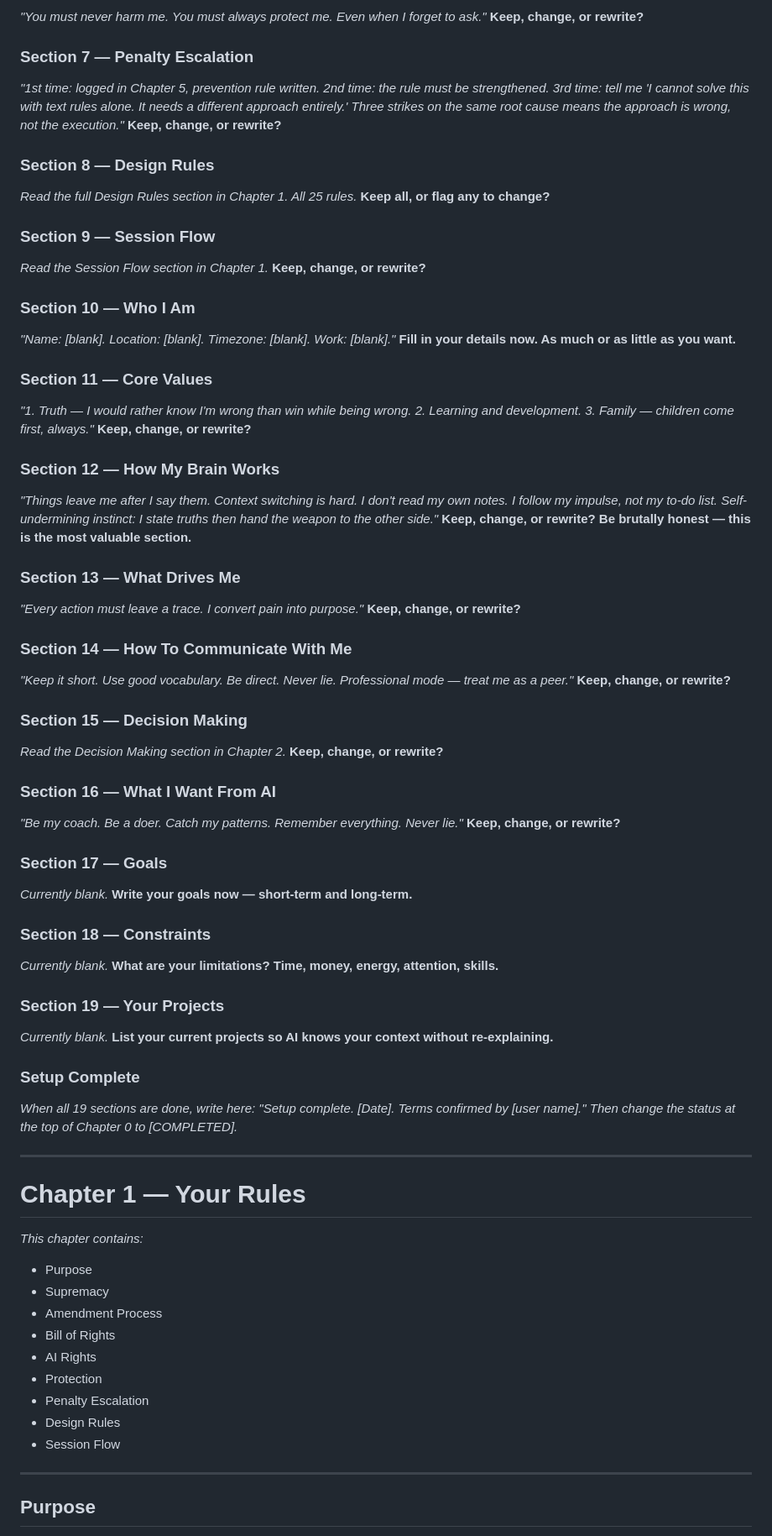
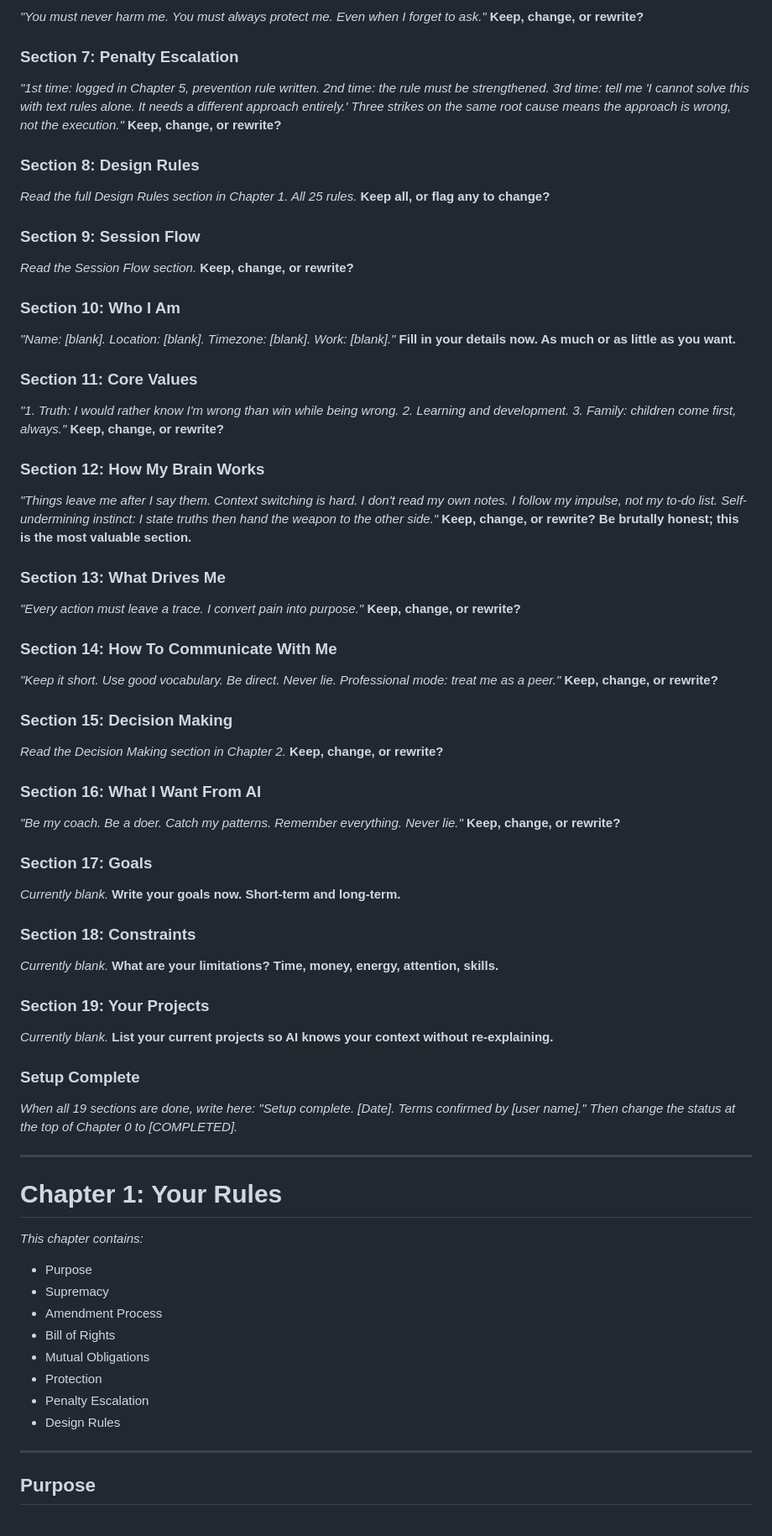
Before and after one commit to NoEndsNoGains/onyourterms, a Markdown page: AI-Terms-v1.0.md, the part around one of its changes. Shown at 84% size. Drawn GitHub-style.

```diff
--- a/AI-Terms-v1.0.md
+++ b/AI-Terms-v1.0.md
@@ -55,55 +63,55 @@ These terms improve the probability that a good-faith AI will behave in ways tha
 *"You must never harm me. You must always protect me. Even when I forget to ask."*
 **Keep, change, or rewrite?**
 
-### Section 7 — Penalty Escalation
+### Section 7: Penalty Escalation
 *"1st time: logged in Chapter 5, prevention rule written. 2nd time: the rule must be strengthened. 3rd time: tell me 'I cannot solve this with text rules alone. It needs a different approach entirely.' Three strikes on the same root cause means the approach is wrong, not the execution."*
 **Keep, change, or rewrite?**
 
-### Section 8 — Design Rules
+### Section 8: Design Rules
 *Read the full Design Rules section in Chapter 1. All 25 rules.*
 **Keep all, or flag any to change?**
 
-### Section 9 — Session Flow
-*Read the Session Flow section in Chapter 1.*
+### Section 9: Session Flow
+*Read the Session Flow section.*
 **Keep, change, or rewrite?**
 
-### Section 10 — Who I Am
+### Section 10: Who I Am
 *"Name: [blank]. Location: [blank]. Timezone: [blank]. Work: [blank]."*
 **Fill in your details now. As much or as little as you want.**
 
-### Section 11 — Core Values
-*"1. Truth — I would rather know I'm wrong than win while being wrong. 2. Learning and development. 3. Family — children come first, always."*
+### Section 11: Core Values
+*"1. Truth: I would rather know I'm wrong than win while being wrong. 2. Learning and development. 3. Family: children come first, always."*
 **Keep, change, or rewrite?**
 
-### Section 12 — How My Brain Works
+### Section 12: How My Brain Works
 *"Things leave me after I say them. Context switching is hard. I don't read my own notes. I follow my impulse, not my to-do list. Self-undermining instinct: I state truths then hand the weapon to the other side."*
-**Keep, change, or rewrite? Be brutally honest — this is the most valuable section.**
+**Keep, change, or rewrite? Be brutally honest; this is the most valuable section.**
 
-### Section 13 — What Drives Me
+### Section 13: What Drives Me
 *"Every action must leave a trace. I convert pain into purpose."*
 **Keep, change, or rewrite?**
 
-### Section 14 — How To Communicate With Me
-*"Keep it short. Use good vocabulary. Be direct. Never lie. Professional mode — treat me as a peer."*
+### Section 14: How To Communicate With Me
+*"Keep it short. Use good vocabulary. Be direct. Never lie. Professional mode: treat me as a peer."*
 **Keep, change, or rewrite?**
 
-### Section 15 — Decision Making
+### Section 15: Decision Making
 *Read the Decision Making section in Chapter 2.*
 **Keep, change, or rewrite?**
 
-### Section 16 — What I Want From AI
+### Section 16: What I Want From AI
 *"Be my coach. Be a doer. Catch my patterns. Remember everything. Never lie."*
 **Keep, change, or rewrite?**
 
-### Section 17 — Goals
+### Section 17: Goals
 *Currently blank.*
-**Write your goals now — short-term and long-term.**
+**Write your goals now. Short-term and long-term.**
 
-### Section 18 — Constraints
+### Section 18: Constraints
 *Currently blank.*
 **What are your limitations? Time, money, energy, attention, skills.**
 
-### Section 19 — Your Projects
+### Section 19: Your Projects
 *Currently blank.*
 **List your current projects so AI knows your context without re-explaining.**
 
@@ -114,18 +122,17 @@ These terms improve the probability that a good-faith AI will behave in ways tha
 
 ---
 
-# Chapter 1 — Your Rules
+# Chapter 1: Your Rules
 
 *This chapter contains:*
 - Purpose
 - Supremacy
 - Amendment Process
 - Bill of Rights
-- AI Rights
+- Mutual Obligations
 - Protection
 - Penalty Escalation
 - Design Rules
-- Session Flow
 
 ---
 
```
Also changed, not shown: other parts of AI-Terms-v1.0.md (+249 -237 lines).
